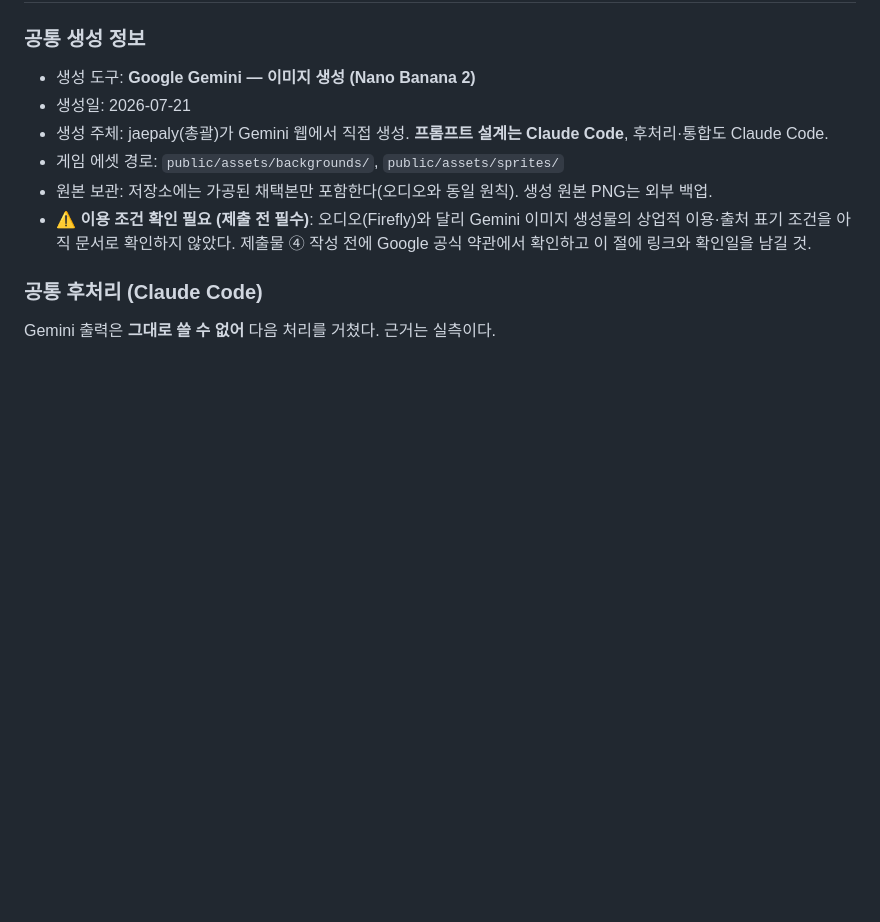
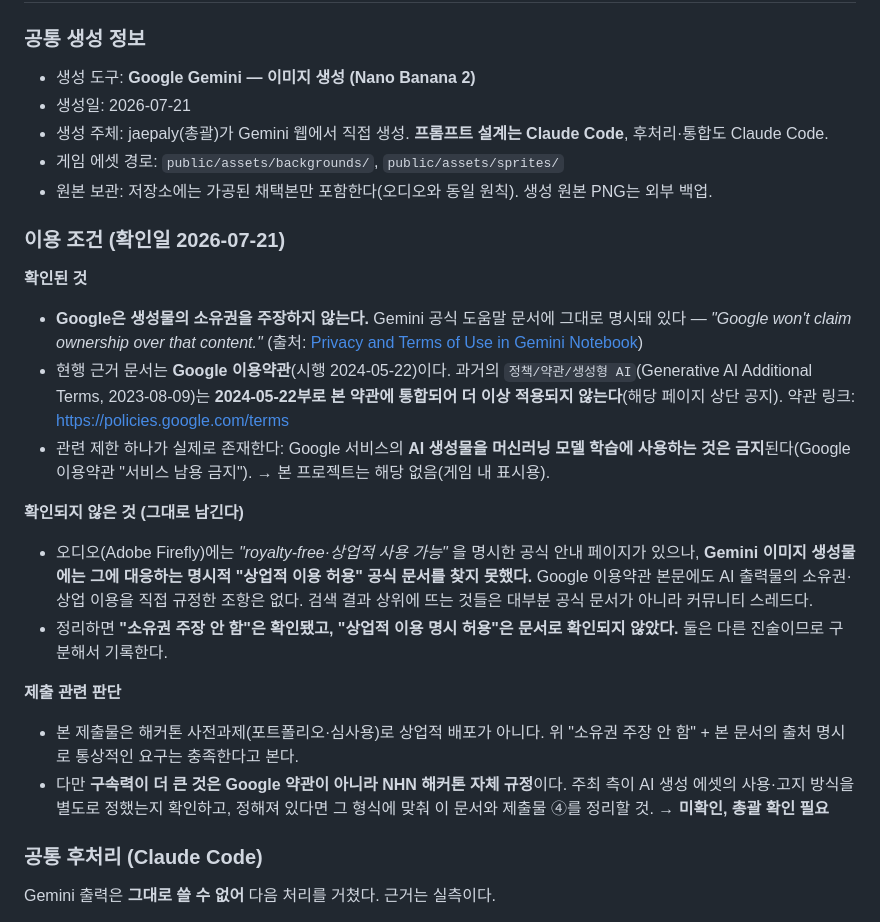
Before and after one commit to jaepaly/NHN-Project, a Markdown page: docs/ASSET_CREDITS.md, the part around the change. Drawn GitHub-style; blank space fills up the shorter version.

Commit message:
docs: Gemini 이미지 생성물 이용 조건 확인 결과 기록
#78에서 "확인 필요"로 남겨둔 항목을 공식 문서로 확인했다. 결과가 깔끔하지 않아
확인된 것과 확인되지 않은 것을 구분해 남긴다.

확인됨
- Google은 생성물 소유권을 주장하지 않는다("Google won't claim ownership over that
  content." — Gemini 공식 도움말).
- 현행 근거는 Google 이용약관(2024-05-22). 과거 생성형 AI 전용 약관(2023-08-09)은
  같은 날짜로 본 약관에 통합돼 더 이상 적용되지 않는다.
- AI 생성물을 ML 모델 학습에 쓰는 것은 금지 — 본 프로젝트는 해당 없음.

확인되지 않음 (단정하지 않고 그대로 남김)
- 오디오(Firefly)에는 "royalty-free·상업적 사용 가능" 명시 페이지가 있으나, Gemini
  이미지에는 대응하는 공식 문서를 찾지 못했다. 약관 본문에도 AI 출력물의 상업 이용을
  직접 규정한 조항이 없다.
- "소유권 주장 안 함"과 "상업적 이용 명시 허용"은 다른 진술이라 구분해 기록했다.

추가 지적
- 이 제출물에 구속력이 더 큰 것은 Google 약관이 아니라 **NHN 해커톤 자체 규정**이다.
  주최 측의 AI 에셋 사용·고지 규정 확인을 총괄 액션 아이템으로 남겼다.

Co-Authored-By: Claude Opus 4.8 <noreply@anthropic.com>

```diff
--- a/docs/ASSET_CREDITS.md
+++ b/docs/ASSET_CREDITS.md
@@ -128,7 +128,23 @@ INCANT에 포함된 외부·AI 생성 에셋의 출처와 선정 근거를 기
 - 생성 주체: jaepaly(총괄)가 Gemini 웹에서 직접 생성. **프롬프트 설계는 Claude Code**, 후처리·통합도 Claude Code.
 - 게임 에셋 경로: `public/assets/backgrounds/`, `public/assets/sprites/`
 - 원본 보관: 저장소에는 가공된 채택본만 포함한다(오디오와 동일 원칙). 생성 원본 PNG는 외부 백업.
-- ⚠️ **이용 조건 확인 필요 (제출 전 필수)**: 오디오(Firefly)와 달리 Gemini 이미지 생성물의 상업적 이용·출처 표기 조건을 아직 문서로 확인하지 않았다. 제출물 ④ 작성 전에 Google 공식 약관에서 확인하고 이 절에 링크와 확인일을 남길 것.
+### 이용 조건 (확인일 2026-07-21)
+
+**확인된 것**
+
+- **Google은 생성물의 소유권을 주장하지 않는다.** Gemini 공식 도움말 문서에 그대로 명시돼 있다 — *"Google won't claim ownership over that content."* (출처: [Privacy and Terms of Use in Gemini Notebook](https://support.google.com/gemininotebook/answer/17004255))
+- 현행 근거 문서는 **Google 이용약관**(시행 2024-05-22)이다. 과거의 `정책/약관/생성형 AI`(Generative AI Additional Terms, 2023-08-09)는 **2024-05-22부로 본 약관에 통합되어 더 이상 적용되지 않는다**(해당 페이지 상단 공지). 약관 링크: <https://policies.google.com/terms>
+- 관련 제한 하나가 실제로 존재한다: Google 서비스의 **AI 생성물을 머신러닝 모델 학습에 사용하는 것은 금지**된다(Google 이용약관 "서비스 남용 금지"). → 본 프로젝트는 해당 없음(게임 내 표시용).
+
+**확인되지 않은 것 (그대로 남긴다)**
+
+- 오디오(Adobe Firefly)에는 *"royalty-free·상업적 사용 가능"* 을 명시한 공식 안내 페이지가 있으나, **Gemini 이미지 생성물에는 그에 대응하는 명시적 "상업적 이용 허용" 공식 문서를 찾지 못했다.** Google 이용약관 본문에도 AI 출력물의 소유권·상업 이용을 직접 규정한 조항은 없다. 검색 결과 상위에 뜨는 것들은 대부분 공식 문서가 아니라 커뮤니티 스레드다.
+- 정리하면 **"소유권 주장 안 함"은 확인됐고, "상업적 이용 명시 허용"은 문서로 확인되지 않았다.** 둘은 다른 진술이므로 구분해서 기록한다.
+
+**제출 관련 판단**
+
+- 본 제출물은 해커톤 사전과제(포트폴리오·심사용)로 상업적 배포가 아니다. 위 "소유권 주장 안 함" + 본 문서의 출처 명시로 통상적인 요구는 충족한다고 본다.
+- 다만 **구속력이 더 큰 것은 Google 약관이 아니라 NHN 해커톤 자체 규정**이다. 주최 측이 AI 생성 에셋의 사용·고지 방식을 별도로 정했는지 확인하고, 정해져 있다면 그 형식에 맞춰 이 문서와 제출물 ④를 정리할 것. → **미확인, 총괄 확인 필요**
 
 ### 공통 후처리 (Claude Code)
 
```
